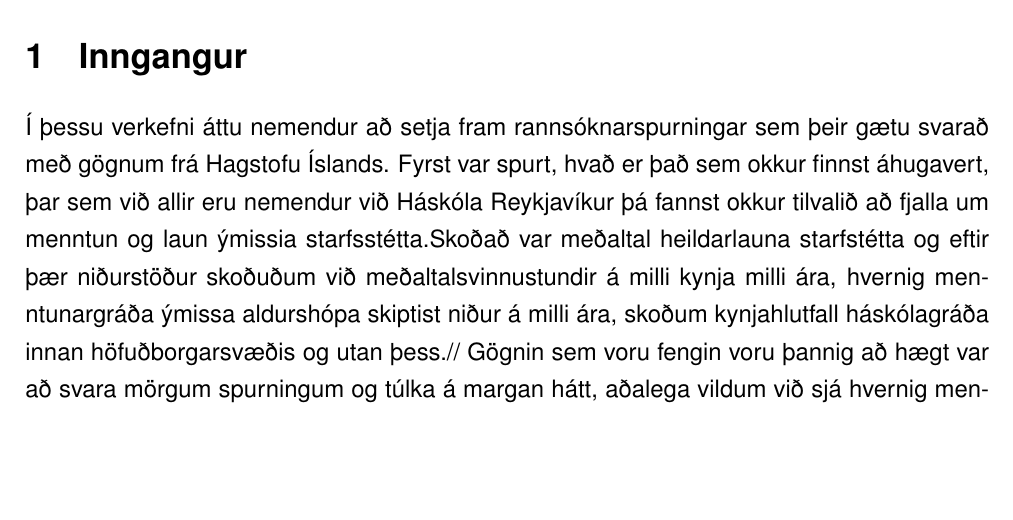
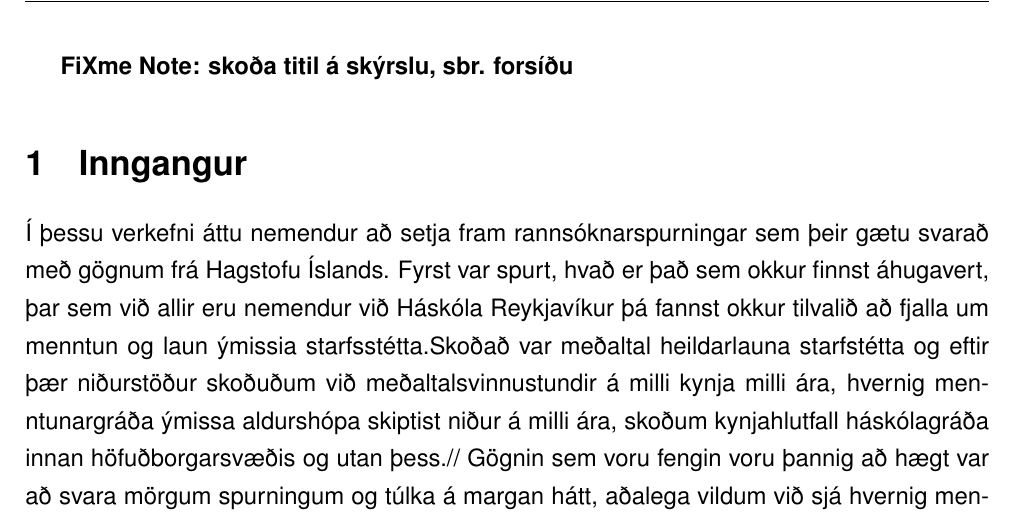
Before and after one commit to reykjalin/Gagnavinnsla, a LaTeX problem sheet (HV1/skyrsla/example-basicreport.tex): part of page 2 of 10, cut at the place of the change, the shorter picture padded with empty space. Compiled offline with pdfLaTeX.

Commit message:
Changed title, see fxnote

```diff
--- a/HV1/skyrsla/example-basicreport.tex
+++ b/HV1/skyrsla/example-basicreport.tex
@@ -4,6 +4,8 @@
 \begin{document} % this tells the compiler that it is time to make
                  % text to print instead of just getting ready.
 \maketitle  % make a title page from the Title, Date, and Author
+
+\fxnote{skoða titil á skýrslu, sbr. forsíðu}
 
 %\section*{Errata} %%section* avoids putting a number
 
```
